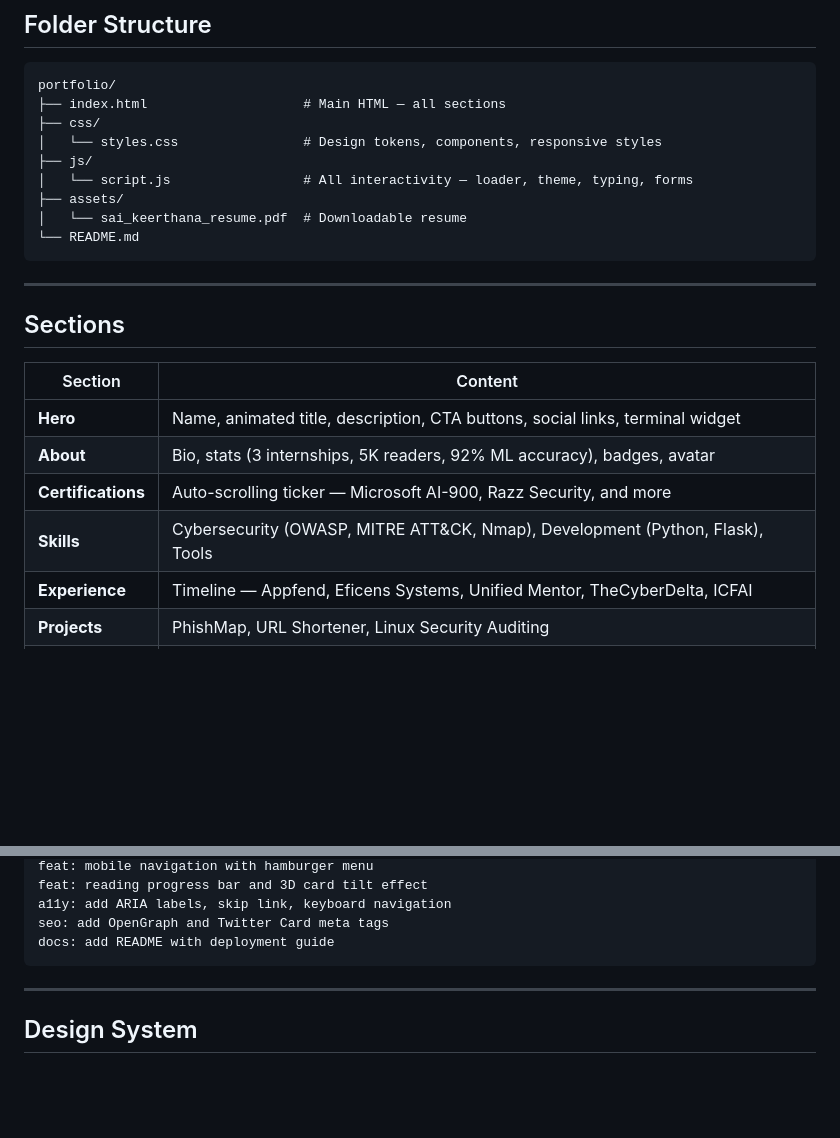
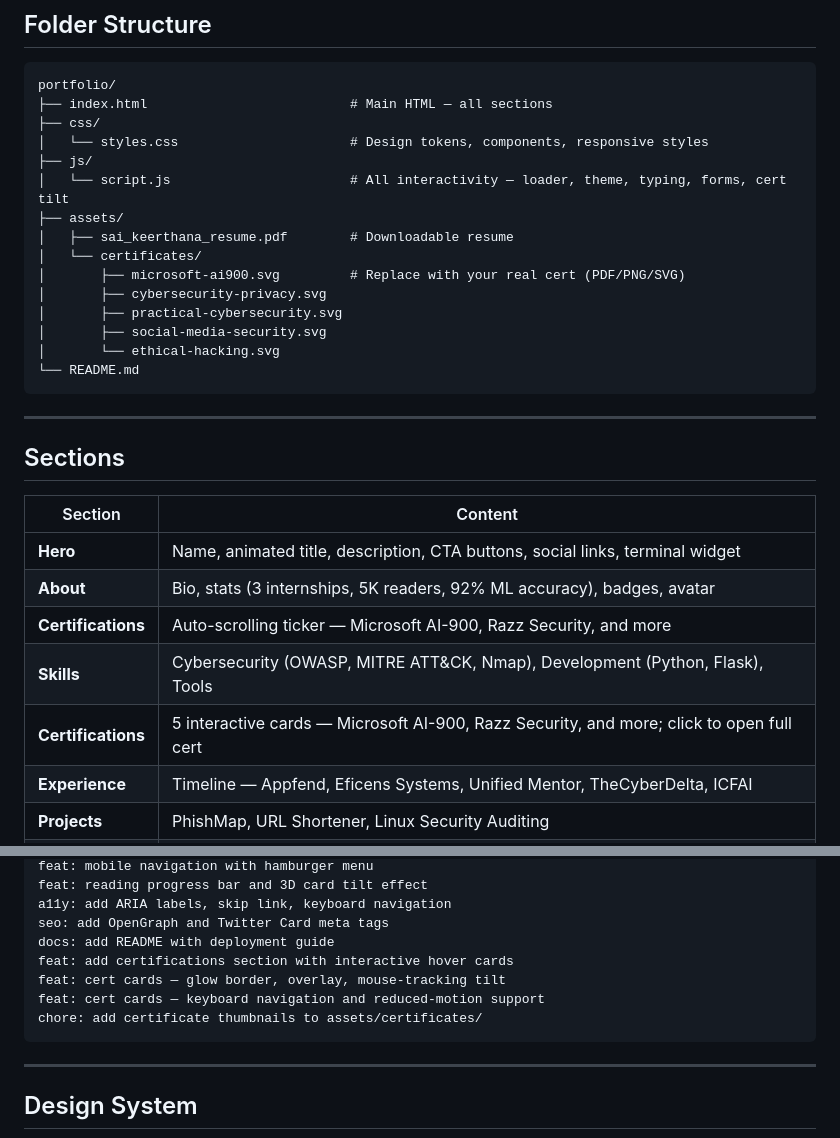
Before and after one commit to Patil1703/interactive-resume, a Markdown page: README.md, 2 parts joined by grey strips. Drawn GitHub-style; blank space fills up the shorter version.

Commit message:
docs: update README with certifications section and folder structure

````diff
--- a/README.md
+++ b/README.md
@@ -47,13 +47,19 @@ A modern, fully responsive personal portfolio website built with pure HTML5, CSS
 
 ```
 portfolio/
-├── index.html                    # Main HTML — all sections
+├── index.html                          # Main HTML — all sections
 ├── css/
-│   └── styles.css                # Design tokens, components, responsive styles
+│   └── styles.css                      # Design tokens, components, responsive styles
 ├── js/
-│   └── script.js                 # All interactivity — loader, theme, typing, forms
+│   └── script.js                       # All interactivity — loader, theme, typing, forms, cert tilt
 ├── assets/
-│   └── sai_keerthana_resume.pdf  # Downloadable resume
+│   ├── sai_keerthana_resume.pdf        # Downloadable resume
+│   └── certificates/
+│       ├── microsoft-ai900.svg         # Replace with your real cert (PDF/PNG/SVG)
+│       ├── cybersecurity-privacy.svg
+│       ├── practical-cybersecurity.svg
+│       ├── social-media-security.svg
+│       └── ethical-hacking.svg
 └── README.md
 ```
 
@@ -66,7 +72,8 @@ portfolio/
 | **Hero** | Name, animated title, description, CTA buttons, social links, terminal widget |
 | **About** | Bio, stats (3 internships, 5K readers, 92% ML accuracy), badges, avatar |
 | **Certifications** | Auto-scrolling ticker — Microsoft AI-900, Razz Security, and more |
-| **Skills** | Cybersecurity (OWASP, MITRE ATT&CK, Nmap), Development (Python, Flask), Tools |
+| **Skills** | Cybersecurity (OWASP, MITRE ATT\&CK, Nmap), Development (Python, Flask), Tools |
+| **Certifications** | 5 interactive cards — Microsoft AI-900, Razz Security, and more; click to open full cert |
 | **Experience** | Timeline — Appfend, Eficens Systems, Unified Mentor, TheCyberDelta, ICFAI |
 | **Projects** | PhishMap, URL Shortener, Linux Security Auditing |
 | **Contact** | Email, phone, location, LinkedIn + validated contact form |
@@ -150,6 +157,10 @@ feat: reading progress bar and 3D card tilt effect
 a11y: add ARIA labels, skip link, keyboard navigation
 seo: add OpenGraph and Twitter Card meta tags
 docs: add README with deployment guide
+feat: add certifications section with interactive hover cards
+feat: cert cards — glow border, overlay, mouse-tracking tilt
+feat: cert cards — keyboard navigation and reduced-motion support
+chore: add certificate thumbnails to assets/certificates/
 ```
 
 ---
````
